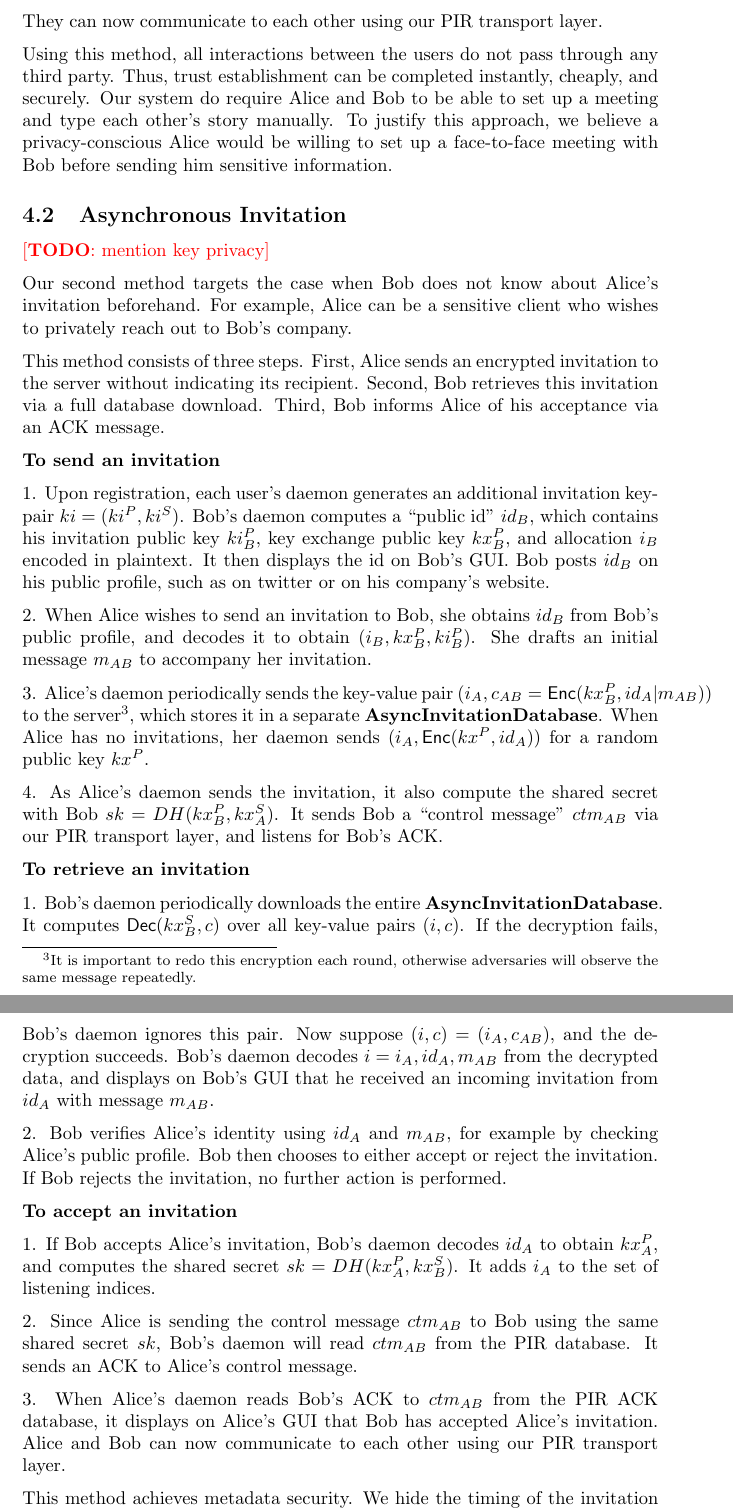
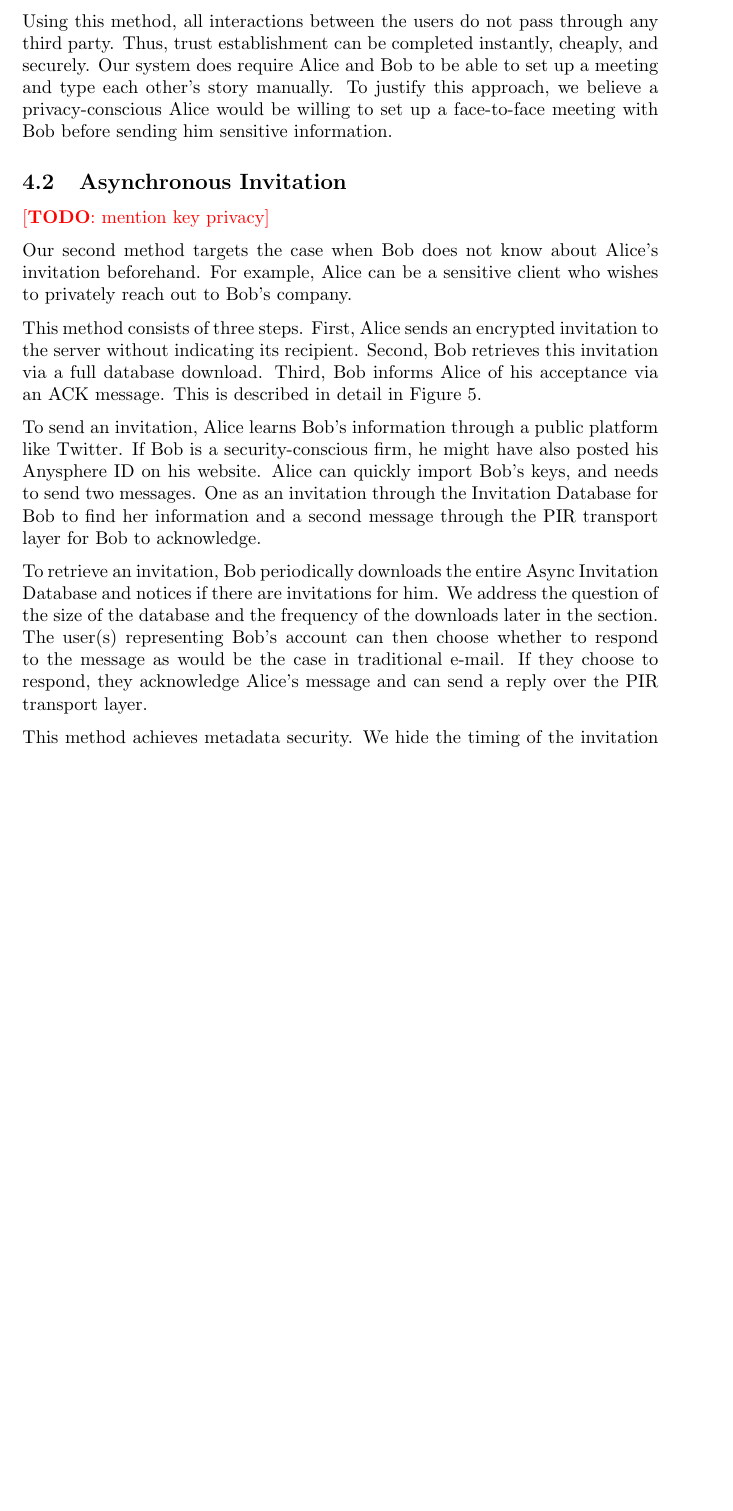
Before and after one commit to anysphere/whitepaper, a LaTeX paper (main.tex, which reads trustestablishment.tex): two parts of pages 9 and 11 of 17 before the commit and part of page 9 of 16 after it, the two joined at a grey line, cut at the place of the change, the shorter picture padded with empty space. Compiled offline with pdfLaTeX.

Commit message:
Edits to Section 6

```diff
--- a/trustestablishment.tex
+++ b/trustestablishment.tex
@@ -53,10 +58,11 @@ Our first method assumes that Alice and Bob are able to set up a face-to-face me
 
-They can now communicate to each other using our PIR transport layer.
+Using this method, all interactions between the users do not pass through any third party. Thus, trust establishment can be completed instantly, cheaply, and securely. Our system does require Alice and Bob to be able to set up a meeting and type each other's story manually. To justify this approach, we believe a privacy-conscious Alice would be willing to set up a face-to-face meeting with Bob before sending him sensitive information.
 
-Using this method, all interactions between the users do not pass through any third party. Thus, trust establishment can be completed instantly, cheaply, and securely. Our system do require Alice and Bob to be able to set up a meeting and type each other's story manually. To justify this approach, we believe a privacy-conscious Alice would be willing to set up a face-to-face meeting with Bob before sending him sensitive information.
+%%%%%%%%%%%%%%%%%%%%%%%%%%%%%%%%%%%%%%%%%%%%%%%%%%%%%%%%%%%%%%%
+%%%%% Async Section %%%%%
+%%%%%%%%%%%%%%%%%%%%%%%%%%%%%%%%%%%%%%%%%%%%%%%%%%%%%%%%%%%%%%%
 
 \subsection{Asynchronous Invitation}
-
 
 \begin{figure}[!th]
   \begin{framed}
@@ -115,30 +121,14 @@ Using this method, all interactions between the users do not pass through any th
 
 Our second method targets the case when Bob does not know about Alice's invitation beforehand. For example, Alice can be a sensitive client who wishes to privately reach out to Bob's company.
 
-This method consists of three steps. First, Alice sends an encrypted invitation to the server without indicating its recipient. Second, Bob retrieves this invitation via a full database download. Third, Bob informs Alice of his acceptance via an ACK message.
+This method consists of three steps. First, Alice sends an encrypted invitation to the server without indicating its recipient. Second, Bob retrieves this invitation via a full database download. Third, Bob informs Alice of his acceptance via an ACK message. This is described in detail in \cref{fig:trust-establishment-async}.
 
-\textbf{To send an invitation}
+To send an invitation, Alice learns Bob's information through a public platform like Twitter. If Bob is a security-conscious firm, he might have also posted his Anysphere ID on his website. Alice can quickly import Bob's keys, and needs to send two messages. One as an invitation through the Invitation Database for Bob to find her information and a second message through the PIR transport layer for Bob to acknowledge.
 
-1. Upon registration, each user's daemon generates an additional invitation keypair $ki = (ki^P, ki^S)$. Bob's daemon computes a ``public id" $id_B$, which contains his invitation public key $ki_B^P$, key exchange public key $kx_B^P$, and allocation $i_B$ encoded in plaintext. It then displays the id on Bob's GUI. Bob posts $id_B$ on his public profile, such as on twitter or on his company's website.
+To retrieve an invitation, Bob periodically downloads the entire Async Invitation Database and notices if there are invitations for him.
+We address the question of the size of the database and the frequency of the downloads later in the section.
+The user(s) representing Bob's account can then choose whether to respond to the message as would be the case in traditional e-mail. If they choose to respond, they acknowledge Alice's message and can send a reply over the PIR transport layer.
 
-2. When Alice wishes to send an invitation to Bob, she obtains $id_B$ from Bob's public profile, and decodes it to obtain $(i_B, kx_B^P, ki_B^P)$. She drafts an initial message $m_{AB}$ to accompany her invitation.
+This method achieves metadata security. We hide the timing of the invitation by making the daemon send to and download \textbf{AsyncInvitationDatabase} on a fixed schedule.
+We hide the recipient of Alice's request since our encryption scheme is key private(\todo{Cite arvid's section}).
 
-3. Alice's daemon periodically sends the key-value pair $(i_A, c_{AB} = \Enc(kx_B^P, id_A \vert m_{AB}))$ to the server\footnote{It is important to redo this encryption each round, otherwise adversaries will observe the same message repeatedly.}, which stores it in a separate \textbf{AsyncInvitationDatabase}. When Alice has no invitations, her daemon sends $(i_A, \Enc(kx^P, id_A))$ for a random public key $kx^P$.
-
-4. As Alice's daemon sends the invitation, it also compute the shared secret with Bob $sk = DH(kx_B^P, kx^S_A)$. It sends Bob a ``control message" $ctm_{AB}$ via our PIR transport layer, and listens for Bob's ACK.
-
-\textbf{To retrieve an invitation}
-
-1. Bob's daemon periodically downloads the entire \textbf{AsyncInvitationDatabase}. It computes $\Dec(kx^S_B, c)$ over all key-value pairs $(i, c)$. If the decryption fails, Bob's daemon ignores this pair. Now suppose $(i, c) = (i_A, c_{AB})$, and the decryption succeeds. Bob's daemon decodes $i = i_A, id_A, m_{AB}$ from the decrypted data, and displays on Bob's GUI that he received an incoming invitation from $id_A$ with message $m_{AB}$.
-
-2. Bob verifies Alice's identity using $id_A$ and $m_{AB}$, for example by checking Alice's public profile. Bob then chooses to either accept or reject the invitation. If Bob rejects the invitation, no further action is performed.
-
-\textbf{To accept an invitation}
-
-1. If Bob accepts Alice's invitation, Bob's daemon decodes $id_A$ to obtain $kx_A^P$, and computes the shared secret $sk = DH(kx_A^P, kx_B^S)$. It adds $i_A$ to the set of listening indices.
-
-2. Since Alice is sending the control message $ctm_{AB}$ to Bob using the same shared secret $sk$, Bob's daemon will read $ctm_{AB}$ from the PIR database. It sends an ACK to Alice's control message.
-
-3. When Alice's daemon reads Bob's ACK to $ctm_{AB}$ from the PIR ACK database, it displays on Alice's GUI that Bob has accepted Alice's invitation. Alice and Bob can now communicate to each other using our PIR transport layer.
-
-This method achieves metadata security. We hide the timing of the invitation by making the daemon send to and download \textbf{AsyncInvitationDatabase} on a fixed schedule. We hide the recipient of Alice's request since our encryption scheme is key private(\todo{Cite arvid's section}).
```
Also changed, not shown: practicalsecurity.tex (+2 -2 lines), relatedresearch.tex (+4 -2 lines), trustestablishment.tex (17 more changed lines).
